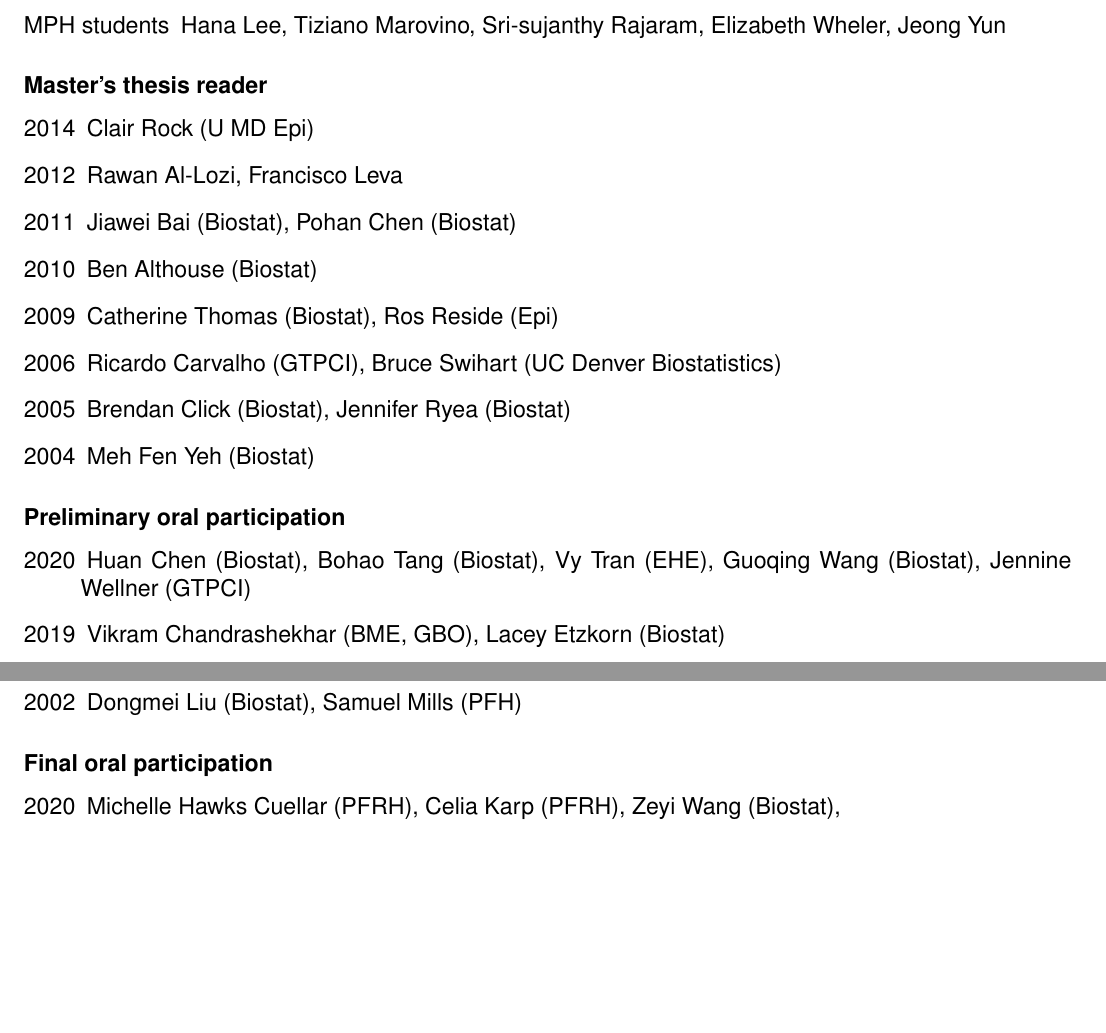
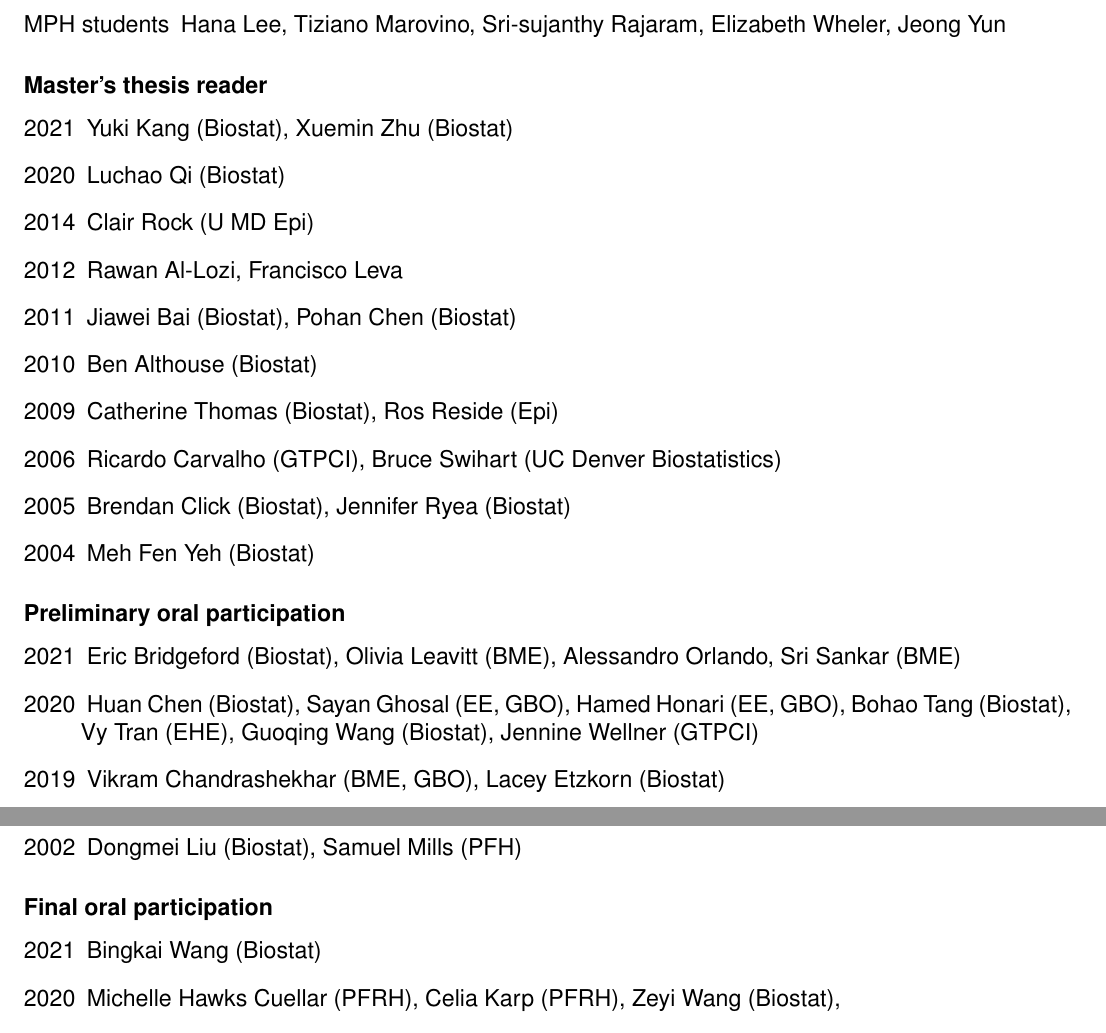
Before and after one commit to bcaffo/cv, a LaTeX CV (cv.tex): two parts of pages 19 and 20 of 28 before the commit and two parts of pages 19 and 20 of 29 after it, joined at a grey line, cut so that both start at the same text, the shorter picture padded with empty space. Compiled offline with pdfLaTeX.

Commit message:
Made some small changes, typo

```diff
--- a/cv.tex
+++ b/cv.tex
@@ -309,6 +309,8 @@ Activity: National Health and Nutritional Examination Survey (NHANES) 2005-2006}
 
 \subsection*{Master's thesis reader}
 \begin{description}
+\item[\textnormal{2021}] Yuki Kang (Biostat), Xuemin Zhu (Biostat)
+\item[\textnormal{2020}] Luchao Qi (Biostat)
 \item[\textnormal{2014}] Clair Rock (U MD Epi)
 \item[\textnormal{2012}] Rawan Al-Lozi, Francisco Leva
 \item[\textnormal{2011}] Jiawei Bai (Biostat), Pohan Chen (Biostat)
@@ -333,7 +335,8 @@ Activity: National Health and Nutritional Examination Survey (NHANES) 2005-2006}
 
 \subsection*{Preliminary oral participation}
 \begin{description}
-\item[\textnormal{2020}] Huan Chen (Biostat), Bohao Tang (Biostat), Vy Tran (EHE), Guoqing Wang (Biostat), Jennine Wellner (GTPCI)
+\item[\textnormal{2021}] Eric Bridgeford (Biostat),  Olivia Leavitt (BME), Alessandro Orlando, Sri Sankar (BME)
+\item[\textnormal{2020}] Huan Chen (Biostat), Sayan Ghosal (EE, GBO),  Hamed Honari (EE, GBO), Bohao Tang (Biostat), Vy Tran (EHE), Guoqing Wang (Biostat), Jennine Wellner (GTPCI)
 \item[\textnormal{2019}] Vikram Chandrashekhar (BME, GBO), Lacey Etzkorn (Biostat)
 \item[\textnormal{2018}] Joshua Cappe (AMS), Celia Carp (PFRH), Bingkai Wang (Biostat), Zeyi Wang (Biostat)
 \item[\textnormal{2017}] Runze Tang (AMS)
@@ -360,6 +363,7 @@ Li (Biostat), Shu-Chih Su (Biostat)
 
 \subsection*{Final oral participation}
 \begin{description}
+\item[\textnormal{2021}] Bingkai Wang (Biostat)
 \item[\textnormal{2020}] Michelle Hawks Cuellar (PFRH), Celia Karp (PFRH),  Zeyi Wang (Biostat),
 \item[\textnormal{2019}]  Courtenay Holscher (GTPCI), Eugenie Shieh (GTPCI), Ethel Weld (GTPCI)
 \item[\textnormal{2018}] Roxanne Mirabal-Beltran (PFRH)
```
Also changed, not shown: cv.pdf, cv.tex (2 more changed lines).
